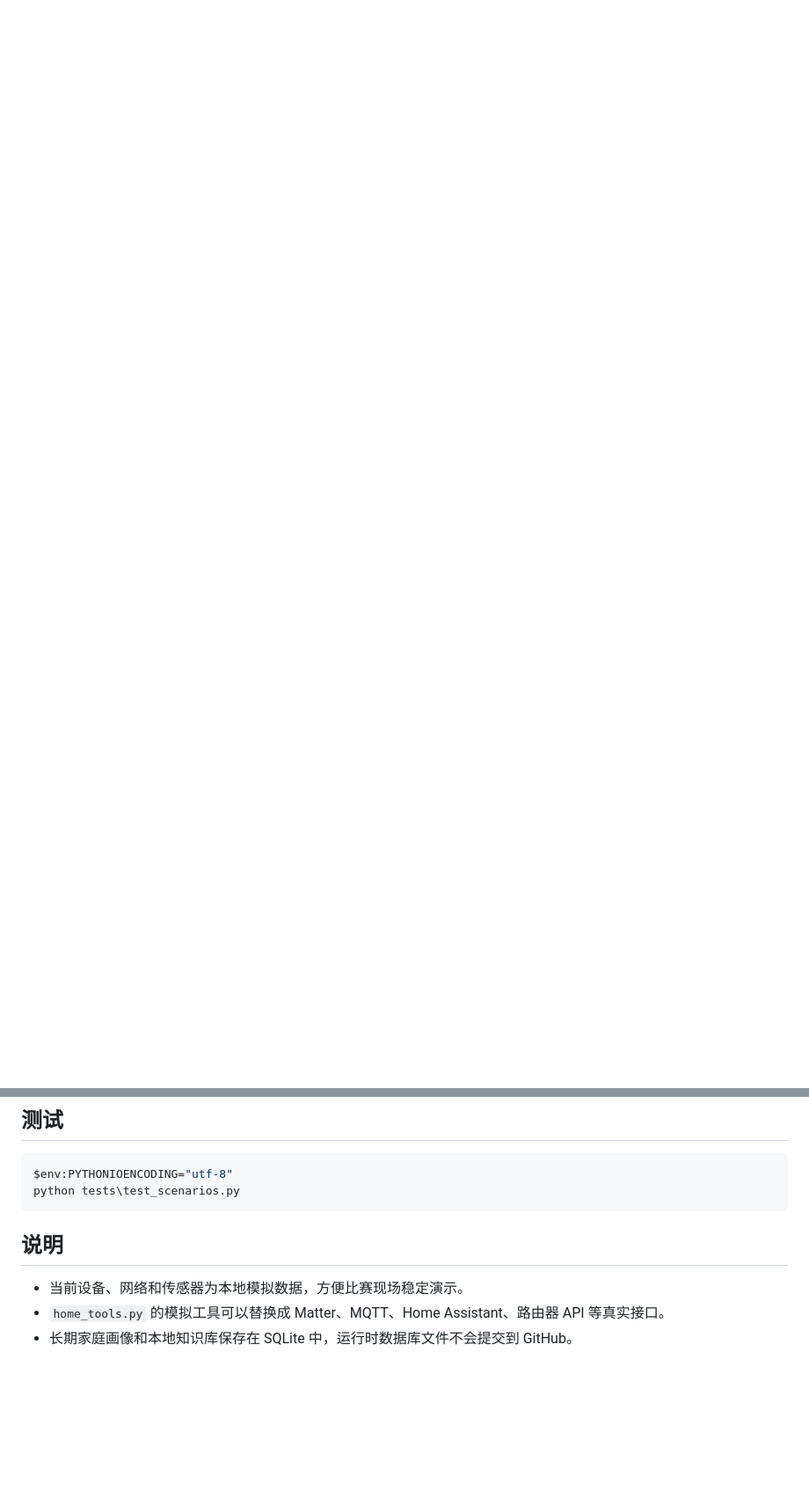
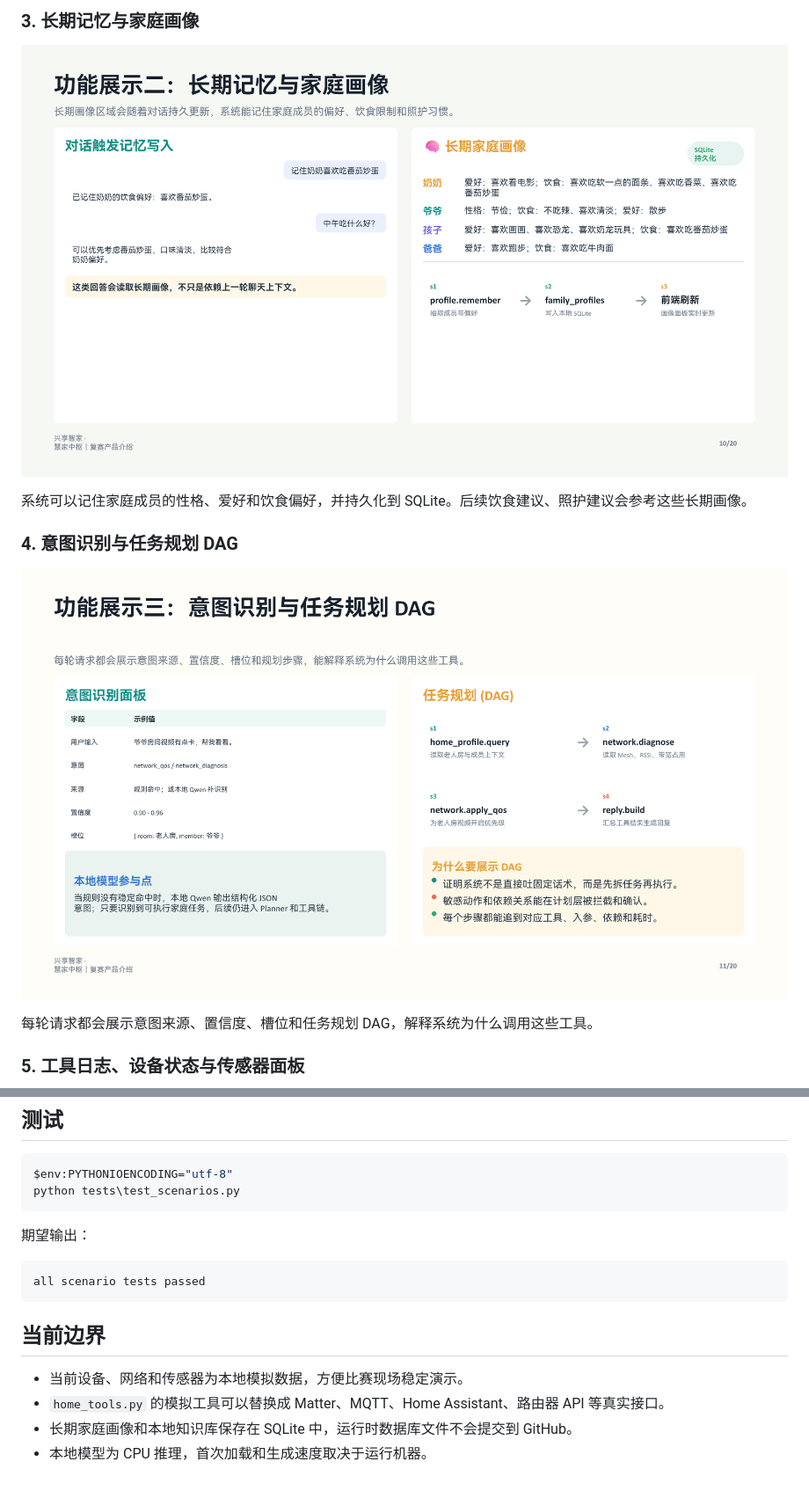
Before and after one commit to M1kasu/Care_Home_Agent, a Markdown page: README.md, 2 parts joined by grey strips. Shown: that part at 88% size. GitHub-like rendering; pictures changed too: docs/assets/feature-intent-planning.png (added), docs/assets/feature-memory-profile.png (added); blank space fills up the shorter version.

Commit message:
Update README with architecture and demo screenshots

````diff
--- a/README.md
+++ b/README.md
@@ -10,0 +38,14 @@
+### 3. 长期记忆与家庭画像
+
+![长期记忆与家庭画像](docs/assets/feature-memory-profile.png)
+
+系统可以记住家庭成员的性格、爱好和饮食偏好，并持久化到 SQLite。后续饮食建议、照护建议会参考这些长期画像。
+
+### 4. 意图识别与任务规划 DAG
+
+![意图识别与任务规划](docs/assets/feature-intent-planning.png)
+
+每轮请求都会展示意图来源、置信度、槽位和任务规划 DAG，解释系统为什么调用这些工具。
+
+### 5. 工具日志、设备状态与传感器面板
+
@@ -83,8 +130,15 @@ $env:PYTHONIOENCODING="utf-8"
 python tests\test_scenarios.py
 ```
 
-## 说明
+期望输出：
+
+```text
+all scenario tests passed
+```
+
+## 当前边界
 
 - 当前设备、网络和传感器为本地模拟数据，方便比赛现场稳定演示。
 - `home_tools.py` 的模拟工具可以替换成 Matter、MQTT、Home Assistant、路由器 API 等真实接口。
 - 长期家庭画像和本地知识库保存在 SQLite 中，运行时数据库文件不会提交到 GitHub。
+- 本地模型为 CPU 推理，首次加载和生成速度取决于运行机器。
````
Also changed, not shown: other parts of README.md (+37 -4 lines), docs/assets/feature-demo-interface.png (added), docs/assets/feature-shortcuts-strategy.png (added), docs/assets/feature-tools-status.png (added), 1 other file.
